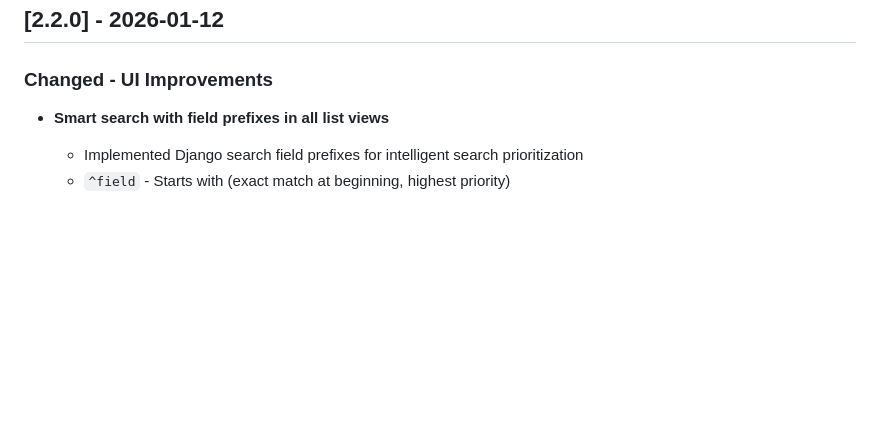
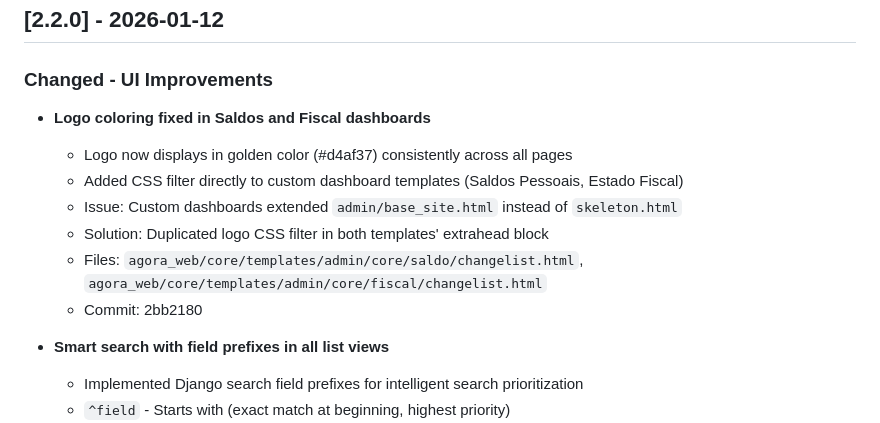
Before and after one commit to brun04maral/agora-contabilidade, a Markdown page: CHANGELOG.md, the part around the change. GitHub-like rendering; blank space fills up the shorter version.

Commit message:
docs: adicionar logo fix ao CHANGELOG

```diff
--- a/CHANGELOG.md
+++ b/CHANGELOG.md
@@ -5,6 +5,14 @@ All notable changes to this project will be documented in this file.
 ## [2.2.0] - 2026-01-12
 
 ### Changed - UI Improvements
+
+- **Logo coloring fixed in Saldos and Fiscal dashboards**
+  - Logo now displays in golden color (#d4af37) consistently across all pages
+  - Added CSS filter directly to custom dashboard templates (Saldos Pessoais, Estado Fiscal)
+  - Issue: Custom dashboards extended `admin/base_site.html` instead of `skeleton.html`
+  - Solution: Duplicated logo CSS filter in both templates' extrahead block
+  - Files: `agora_web/core/templates/admin/core/saldo/changelist.html`, `agora_web/core/templates/admin/core/fiscal/changelist.html`
+  - Commit: 2bb2180
 
 - **Smart search with field prefixes in all list views**
   - Implemented Django search field prefixes for intelligent search prioritization
```
